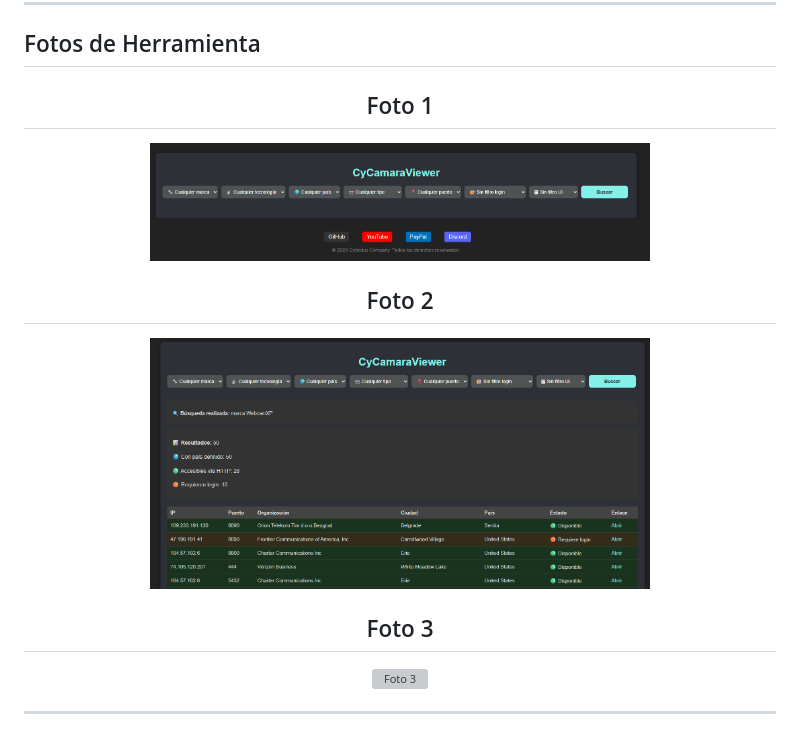
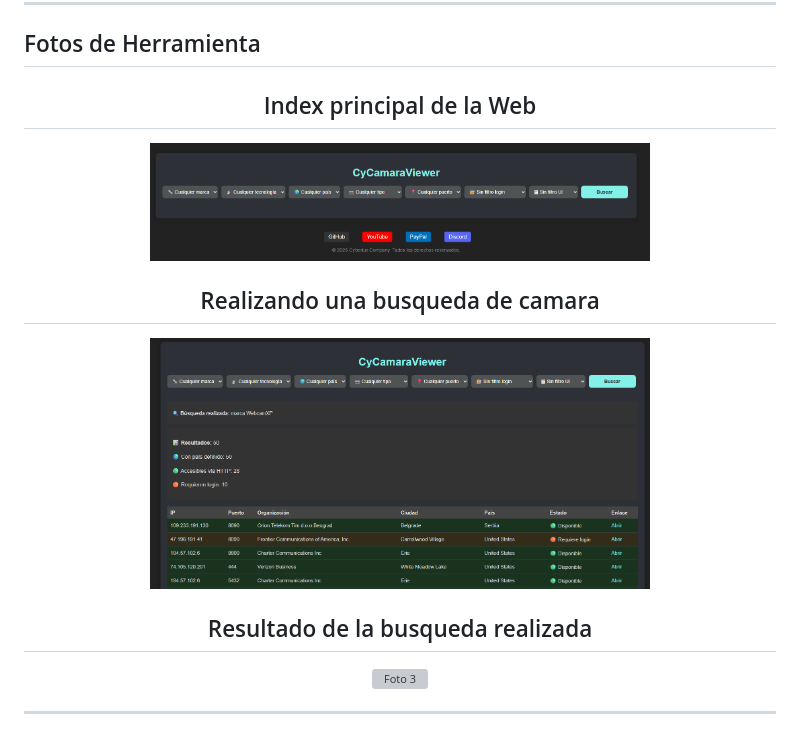
Before and after one commit to cyberiuscompany/CyCamaraViewer, a Markdown page: README.md, the part around the change. Drawn GitHub-style; grey boxes are pictures that could not be loaded.

```diff
--- a/README.md
+++ b/README.md
@@ -29,17 +29,17 @@ Este es una herramienta web desarrollada en Python con Flask que permite buscar
 
 ## Fotos de Herramienta
 
-<h2 align="center">Foto 1</h2>
+<h2 align="center">Index principal de la Web</h2>
 <p align="center">
   <img src="Index de la plataforma.png" alt="Foto 1" width="500"/>
 </p>
 
-<h2 align="center">Foto 2</h2>
+<h2 align="center">Realizando una busqueda de camara</h2>
 <p align="center">
   <img src="Busqueda Realizada.png" alt="Foto 2" width="500"/>
 </p>
 
-<h2 align="center">Foto 3</h2>
+<h2 align="center">Resultado de la busqueda realizada</h2>
 <p align="center">
   <img src="Resultado de Busqueda.png" alt="Foto 3" width="500"/>
 </p>
```
